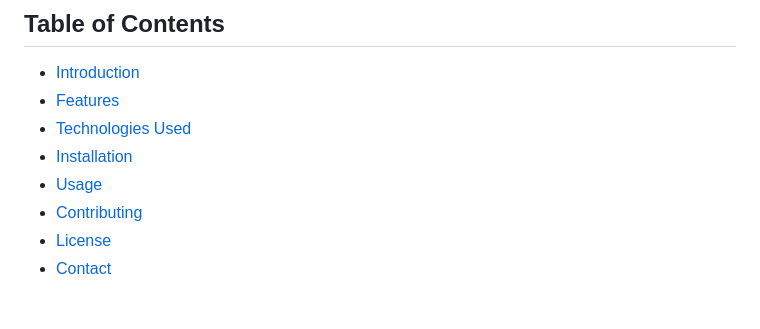
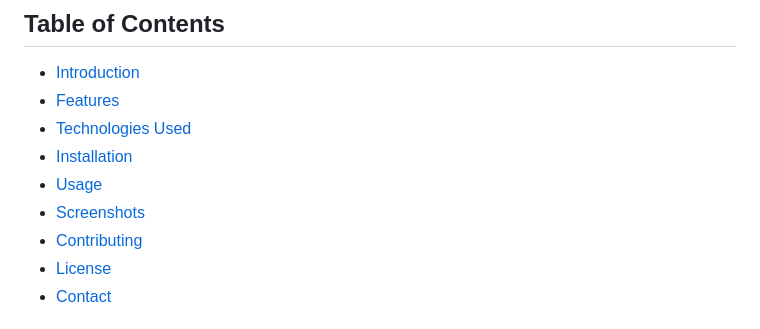
Before and after one commit to shivaydwivedi/My-portfolio, a Markdown page: README.md, the part around one of its changes. GitHub-like rendering.

```diff
--- a/README.md
+++ b/README.md
@@ -13,6 +13,7 @@ Welcome to my portfolio! This project showcases my skills, experience, and proje
 - [Technologies Used](#technologies-used)
 - [Installation](#installation)
 - [Usage](#usage)
+- [Screenshots](#Screenshots)
 - [Contributing](#contributing)
 - [License](#license)
 - [Contact](#contact)
```
Also changed, not shown: other parts of README.md (+1 -1 lines).
